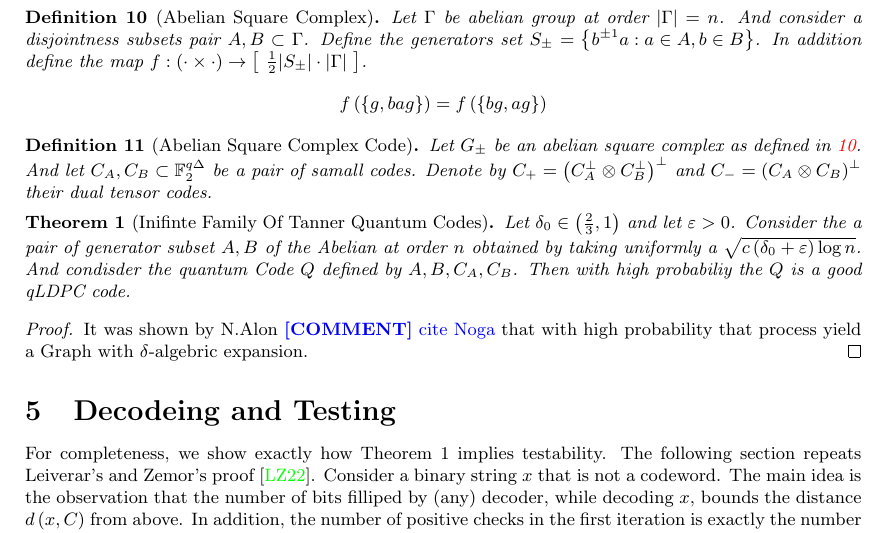
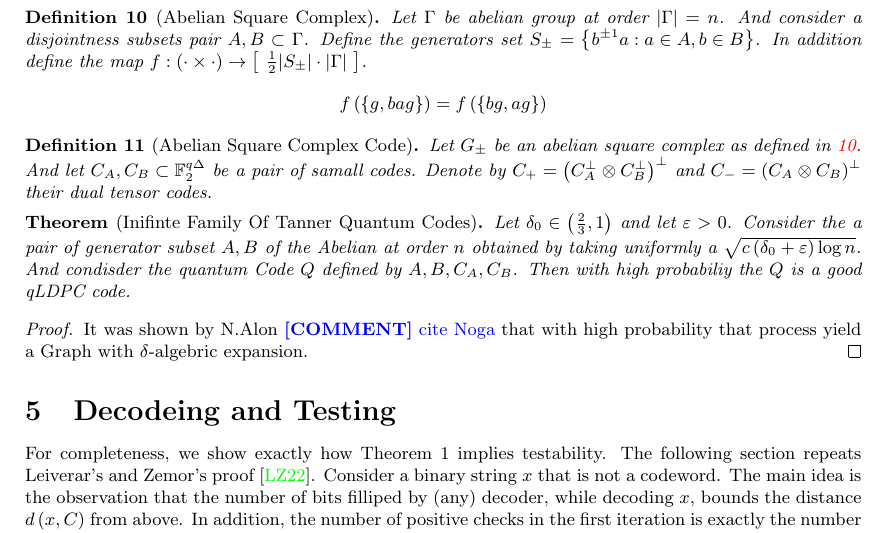
Before and after one commit to dudupo/Academic, a LaTeX paper (projects/NLTES_project/ltc_ldpc/ldpc_ltc.tex, which reads projects/NLTES_project/ltc_ldpc/quant.tex): part of page 10 of 12, cut so that both start at the same text. Compiled offline with pdfLaTeX.

Commit message:
compiling -Wed Feb  8 05:53:07 PM IST 2023

```diff
--- a/projects/NLTES_project/ltc_ldpc/quant.tex
+++ b/projects/NLTES_project/ltc_ldpc/quant.tex
@@ -16,9 +16,9 @@ In the following section we will construct a family of complexes on which we wil
 %\begin{definition}
 %\end{definiition}
 
-\begin{theorem}[Inifinte Family Of Tanner Quantum Codes]
+\begin{theorem*}[Inifinte Family Of Tanner Quantum Codes]
 Let $\delta_{0} \in \left( \frac{2}{3} ,1 \right)$ and let $\varepsilon > 0$. Consider the a pair of generator subset $A,B$ of the Abelian at order $n$ obtained by taking uniformly a $ \sqrt{ c\left( \delta_{0} + \varepsilon \right)\log n }$. And condisder the quantum Code $Q$ defined by $A,B,C_{A},C_{B}$.  Then with high probabiliy the $Q$ is a good qLDPC code.
-\end{theorem}
+\end{theorem*}
 
 \begin{proof}
 It was shown by N.Alon \ctt{cite Noga} that with high probability that process yield a Graph with $\delta$-algebric expansion.
```
Also changed, not shown: projects/pdfs/ldpc_ltc.pdf.
